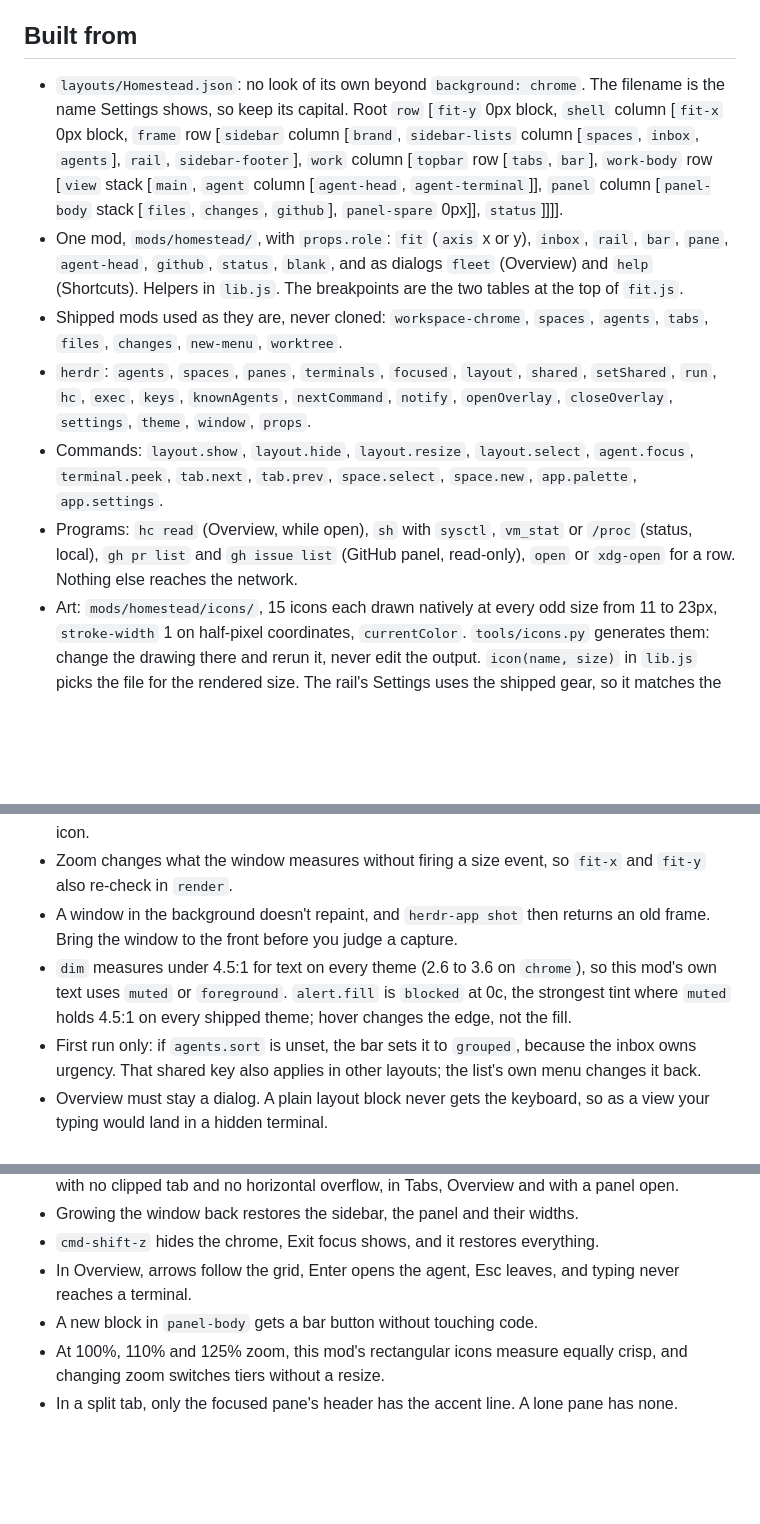
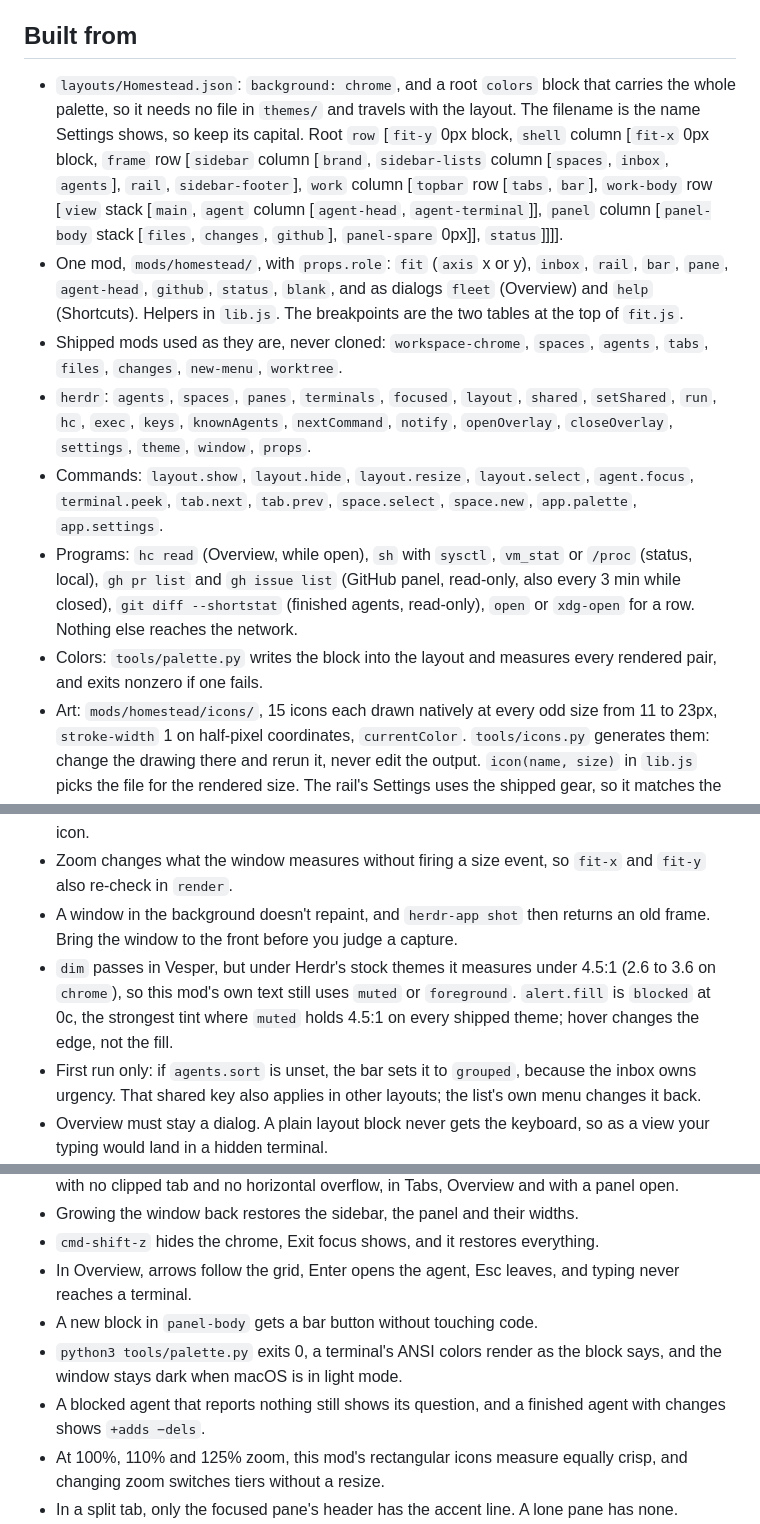
Before and after one commit to Yabuku-xD/herdr-homestead, a Markdown page: RECIPE.md, 3 parts joined by grey strips. GitHub-like rendering; blank space fills up the shorter version.

```diff
--- a/RECIPE.md
+++ b/RECIPE.md
@@ -72,12 +74,13 @@ Keys, scoped to this layout: `cmd-shift-a` Agent, `cmd-shift-o` Overview, `cmd-s
 
 ## Built from
 
-- `layouts/Homestead.json`: no look of its own beyond `background: chrome`. The filename is the name Settings shows, so keep its capital. Root `row` [`fit-y` 0px block, `shell` column [`fit-x` 0px block, `frame` row [`sidebar` column [`brand`, `sidebar-lists` column [`spaces`, `inbox`, `agents`], `rail`, `sidebar-footer`], `work` column [`topbar` row [`tabs`, `bar`], `work-body` row [`view` stack [`main`, `agent` column [`agent-head`, `agent-terminal`]], `panel` column [`panel-body` stack [`files`, `changes`, `github`], `panel-spare` 0px]], `status`]]]].
+- `layouts/Homestead.json`: `background: chrome`, and a root `colors` block that carries the whole palette, so it needs no file in `themes/` and travels with the layout. The filename is the name Settings shows, so keep its capital. Root `row` [`fit-y` 0px block, `shell` column [`fit-x` 0px block, `frame` row [`sidebar` column [`brand`, `sidebar-lists` column [`spaces`, `inbox`, `agents`], `rail`, `sidebar-footer`], `work` column [`topbar` row [`tabs`, `bar`], `work-body` row [`view` stack [`main`, `agent` column [`agent-head`, `agent-terminal`]], `panel` column [`panel-body` stack [`files`, `changes`, `github`], `panel-spare` 0px]], `status`]]]].
 - One mod, `mods/homestead/`, with `props.role`: `fit` (`axis` x or y), `inbox`, `rail`, `bar`, `pane`, `agent-head`, `github`, `status`, `blank`, and as dialogs `fleet` (Overview) and `help` (Shortcuts). Helpers in `lib.js`. The breakpoints are the two tables at the top of `fit.js`.
 - Shipped mods used as they are, never cloned: `workspace-chrome`, `spaces`, `agents`, `tabs`, `files`, `changes`, `new-menu`, `worktree`.
 - `herdr`: `agents`, `spaces`, `panes`, `terminals`, `focused`, `layout`, `shared`, `setShared`, `run`, `hc`, `exec`, `keys`, `knownAgents`, `nextCommand`, `notify`, `openOverlay`, `closeOverlay`, `settings`, `theme`, `window`, `props`.
 - Commands: `layout.show`, `layout.hide`, `layout.resize`, `layout.select`, `agent.focus`, `terminal.peek`, `tab.next`, `tab.prev`, `space.select`, `space.new`, `app.palette`, `app.settings`.
-- Programs: `hc read` (Overview, while open), `sh` with `sysctl`, `vm_stat` or `/proc` (status, local), `gh pr list` and `gh issue list` (GitHub panel, read-only), `open` or `xdg-open` for a row. Nothing else reaches the network.
+- Programs: `hc read` (Overview, while open), `sh` with `sysctl`, `vm_stat` or `/proc` (status, local), `gh pr list` and `gh issue list` (GitHub panel, read-only, also every 3 min while closed), `git diff --shortstat` (finished agents, read-only), `open` or `xdg-open` for a row. Nothing else reaches the network.
+- Colors: `tools/palette.py` writes the block into the layout and measures every rendered pair, and exits nonzero if one fails.
 - Art: `mods/homestead/icons/`, 15 icons each drawn natively at every odd size from 11 to 23px, `stroke-width` 1 on half-pixel coordinates, `currentColor`. `tools/icons.py` generates them: change the drawing there and rerun it, never edit the output. `icon(name, size)` in `lib.js` picks the file for the rendered size. The rail's Settings uses the shipped gear, so it matches the footer.
 - `keys.json`: the `layout:Homestead` section, nothing global.
 
@@ -90,7 +93,7 @@ Keys, scoped to this layout: `cmd-shift-a` Agent, `cmd-shift-o` Overview, `cmd-s
 - Low-density screens: on a 1x display a child centers exactly only if it and its parent are both odd or both even, so the bar's content box is 41px and its controls 27px with 15px icons. Herdr zoom multiplies every size, so a whole size at 100% lands between pixels at 110%. `fit(n)` returns the nearest size that is whole once zoomed, and all of this mod's text and icons go through it, so they stay as crisp at 110% as at 100%. Herdr's own lists and tab bar keep their own sizes, and the terminal's font follows the person's setting. Sizes above 23 rendered px scale the largest icon.
 - Zoom changes what the window measures without firing a size event, so `fit-x` and `fit-y` also re-check in `render`.
 - A window in the background doesn't repaint, and `herdr-app shot` then returns an old frame. Bring the window to the front before you judge a capture.
-- `dim` measures under 4.5:1 for text on every theme (2.6 to 3.6 on `chrome`), so this mod's own text uses `muted` or `foreground`. `alert.fill` is `blocked` at 0c, the strongest tint where `muted` holds 4.5:1 on every shipped theme; hover changes the edge, not the fill.
+- `dim` passes in Vesper, but under Herdr's stock themes it measures under 4.5:1 (2.6 to 3.6 on `chrome`), so this mod's own text still uses `muted` or `foreground`. `alert.fill` is `blocked` at 0c, the strongest tint where `muted` holds 4.5:1 on every shipped theme; hover changes the edge, not the fill.
 - First run only: if `agents.sort` is unset, the bar sets it to `grouped`, because the inbox owns urgency. That shared key also applies in other layouts; the list's own menu changes it back.
 - Overview must stay a dialog. A plain layout block never gets the keyboard, so as a view your typing would land in a hidden terminal.
 - Copies of a mod don't share module state. The dialog stores its overlay id in shared `homestead.overview`, so the bar's key can close it.
@@ -110,6 +113,8 @@ Keys, scoped to this layout: `cmd-shift-a` Agent, `cmd-shift-o` Overview, `cmd-s
 - `cmd-shift-z` hides the chrome, Exit focus shows, and it restores everything.
 - In Overview, arrows follow the grid, Enter opens the agent, Esc leaves, and typing never reaches a terminal.
 - A new block in `panel-body` gets a bar button without touching code.
+- `python3 tools/palette.py` exits 0, a terminal's ANSI colors render as the block says, and the window stays dark when macOS is in light mode.
+- A blocked agent that reports nothing still shows its question, and a finished agent with changes shows `+adds −dels`.
 - At 100%, 110% and 125% zoom, this mod's rectangular icons measure equally crisp, and changing zoom switches tiers without a resize.
 - In a split tab, only the focused pane's header has the accent line. A lone pane has none.
 - 0, 1 and 60 agents, long, CJK, Arabic and emoji names, and a `<script>` tab name all render as plain text without breaking a row.
```
Also changed, not shown: other parts of RECIPE.md (+6 -4 lines), README.md (+5 -4 lines), images/overview.png, images/portrait.png, images/rail.png, images/small.png, layouts/Homestead.png, preview.png, 7 other files.
